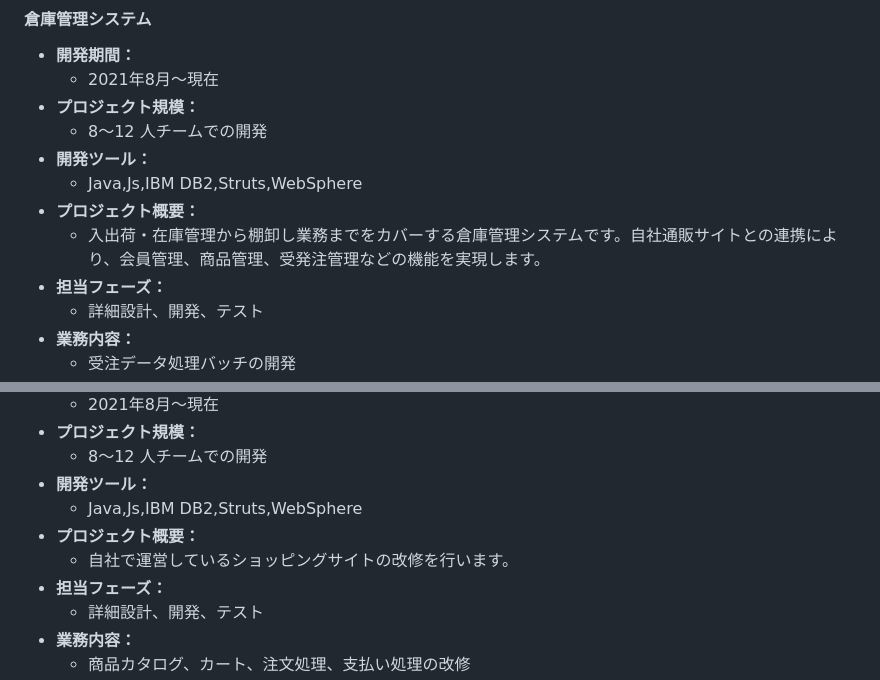
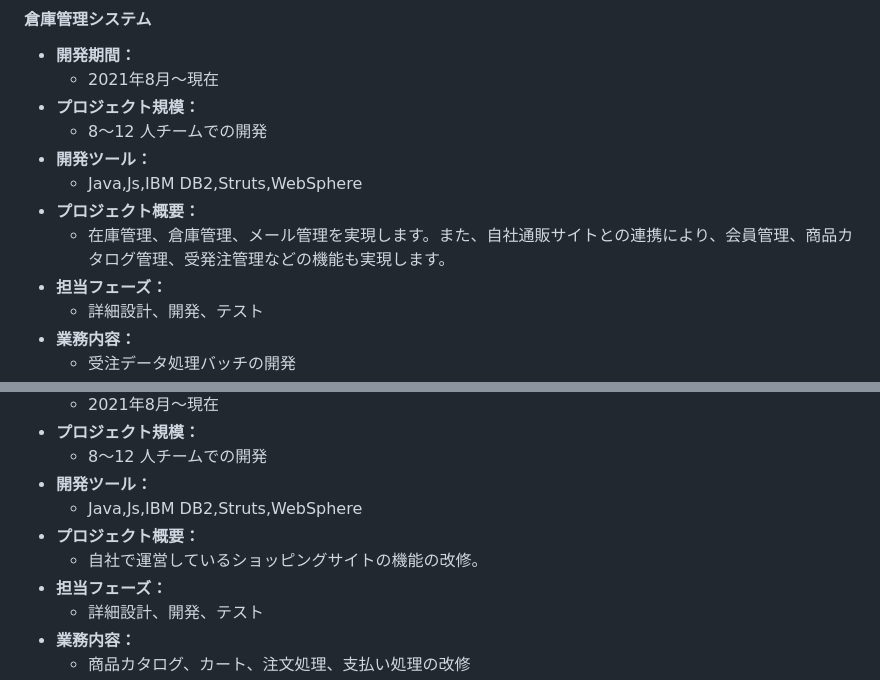
Before and after one commit to djydjy333/djydjy333.github.io, a Markdown page: README.md, 2 parts joined by grey strips. GitHub-like rendering.

```diff
--- a/README.md
+++ b/README.md
@@ -51,7 +51,7 @@
 - **開発ツール：**
     - Java,Js,IBM DB2,Struts,WebSphere
 - **プロジェクト概要：**
-    - 入出荷・在庫管理から棚卸し業務までをカバーする倉庫管理システムです。自社通販サイトとの連携により、会員管理、商品管理、受発注管理などの機能を実現します。
+    - 在庫管理、倉庫管理、メール管理を実現します。また、自社通販サイトとの連携により、会員管理、商品カタログ管理、受発注管理などの機能も実現します。
 - **担当フェーズ：**
     - 詳細設計、開発、テスト
 - **業務内容：**
@@ -69,7 +69,7 @@
 - **開発ツール：**
     - Java,Js,IBM DB2,Struts,WebSphere
 - **プロジェクト概要：**
-    - 自社で運営しているショッピングサイトの改修を行います。
+    - 自社で運営しているショッピングサイトの機能の改修。
 - **担当フェーズ：**
     - 詳細設計、開発、テスト
 - **業務内容：**
```
